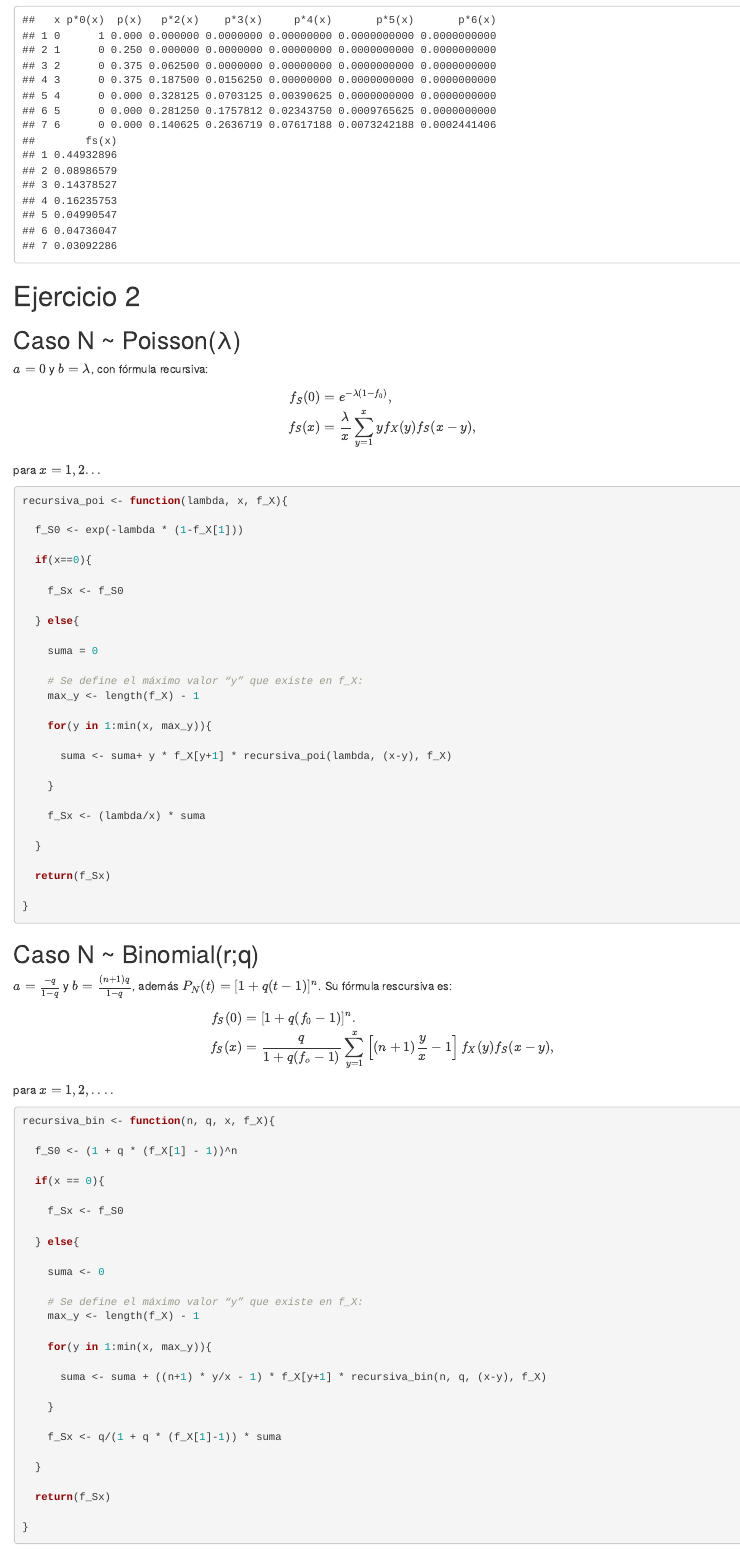
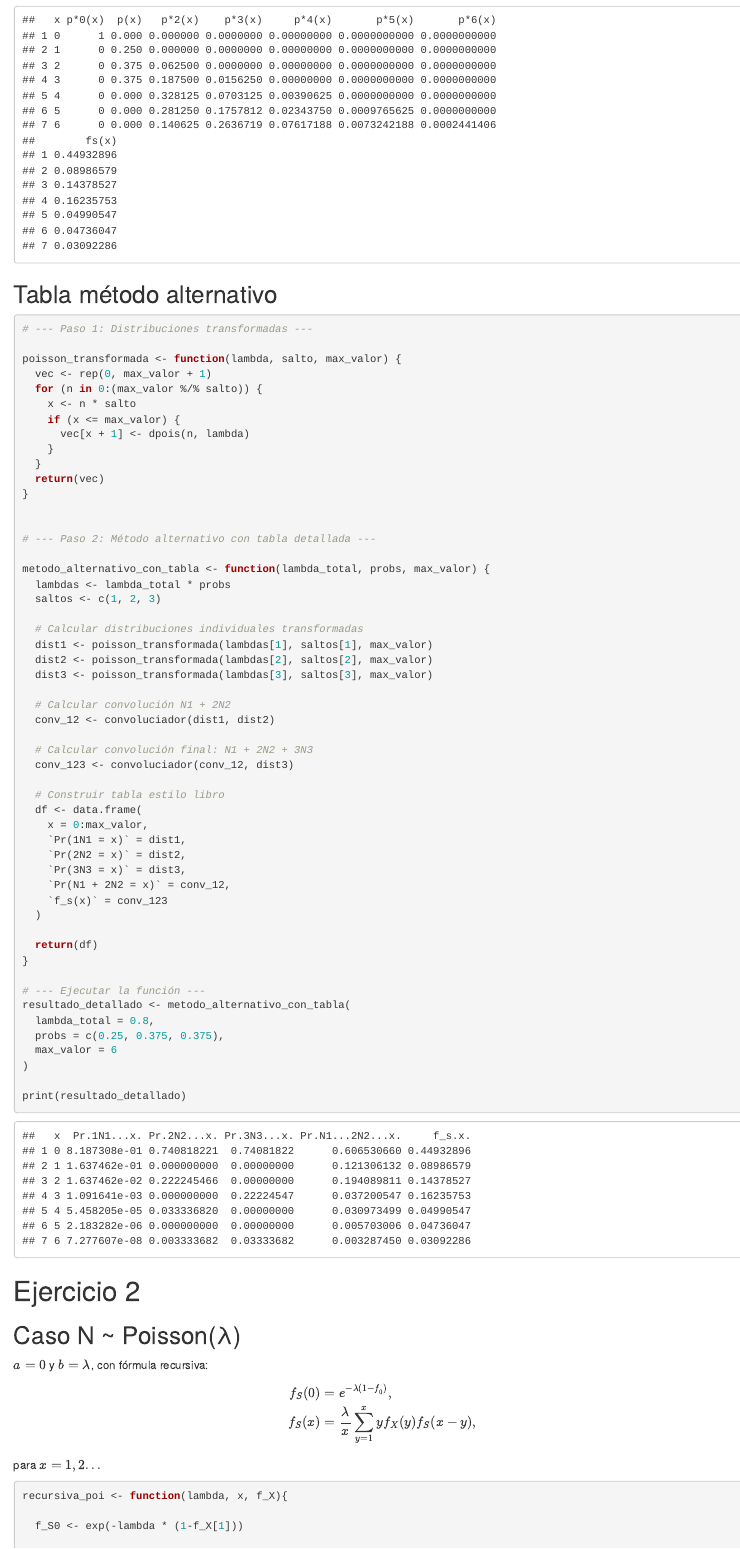
Before and after one commit to Gust4voAmador/Tarea_3_Seguros_no_vida, an R Markdown document (T4_GustavoAmador_SofíaBocker.Rmd): the page in a window 1100 px wide, from 2000 px down. Rendered offline with R 4.5, knitr and Pandoc, with nearby package versions.

Commit message:
Se agregó el la función del método alternativo

````diff
--- a/T4_GustavoAmador_SofíaBocker.Rmd
+++ b/T4_GustavoAmador_SofíaBocker.Rmd
@@ -113,8 +113,83 @@ pepe <- metodo_basico(lambda = 0.8, prob_montos = c(0.25,0.375, 0.375), max_num_
 
 print(pepe)
 
+```
+
+## Tabla método alternativo
+```{r}
+# --- Paso 1: Distribuciones transformadas ---
+
+poisson_transformada <- function(lambda, salto, max_valor) {
+  vec <- rep(0, max_valor + 1)
+  for (n in 0:(max_valor %/% salto)) {
+    x <- n * salto
+    if (x <= max_valor) {
+      vec[x + 1] <- dpois(n, lambda)
+    }
+  }
+  return(vec)
+}
+
+
+# --- Paso 2: Método alternativo con tabla detallada ---
+
+metodo_alternativo_con_tabla <- function(lambda_total, probs, max_valor) {
+  lambdas <- lambda_total * probs
+  saltos <- c(1, 2, 3)
+
+  # Calcular distribuciones individuales transformadas
+  dist1 <- poisson_transformada(lambdas[1], saltos[1], max_valor)
+  dist2 <- poisson_transformada(lambdas[2], saltos[2], max_valor)
+  dist3 <- poisson_transformada(lambdas[3], saltos[3], max_valor)
+
+  # Calcular convolución N1 + 2N2
+  conv_12 <- convoluciador(dist1, dist2)
+
+  # Calcular convolución final: N1 + 2N2 + 3N3
+  conv_123 <- convoluciador(conv_12, dist3)
+
+  # Construir tabla estilo libro
+  df <- data.frame(
+    x = 0:max_valor,
+    `Pr(1N1 = x)` = dist1,
+    `Pr(2N2 = x)` = dist2,
+    `Pr(3N3 = x)` = dist3,
+    `Pr(N1 + 2N2 = x)` = conv_12,
+    `f_s(x)` = conv_123
+  )
+
+  return(df)
+}
+
+# --- Ejecutar la función ---
+resultado_detallado <- metodo_alternativo_con_tabla(
+  lambda_total = 0.8,
+  probs = c(0.25, 0.375, 0.375),
+  max_valor = 6
+)
+
+print(resultado_detallado)
 
 ```
+
+
+
+
+
+
+
+
+
+
+
+
+
+
+
+
+
+
+
 
 # Ejercicio 2
 
````
